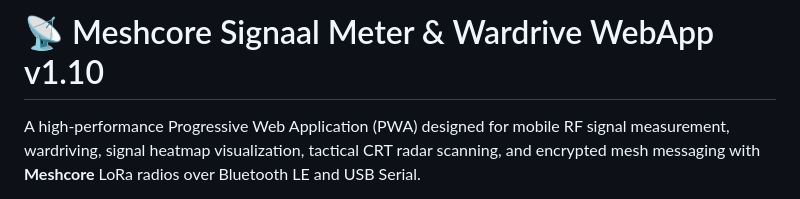
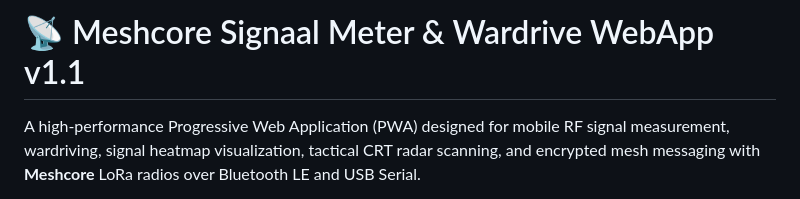
Before and after one commit to papadelta36/Meshcore_Wardrive, a Markdown page: README.md, the part around the change. GitHub-like rendering.

```diff
--- a/README.md
+++ b/README.md
@@ -1,4 +1,4 @@
-# 📡 Meshcore Signaal Meter & Wardrive WebApp v1.10
+# 📡 Meshcore Signaal Meter & Wardrive WebApp v1.1
 
 A high-performance Progressive Web Application (PWA) designed for mobile RF signal measurement, wardriving, signal heatmap visualization, tactical CRT radar scanning, and encrypted mesh messaging with **Meshcore** LoRa radios over Bluetooth LE and USB Serial.
 
```
